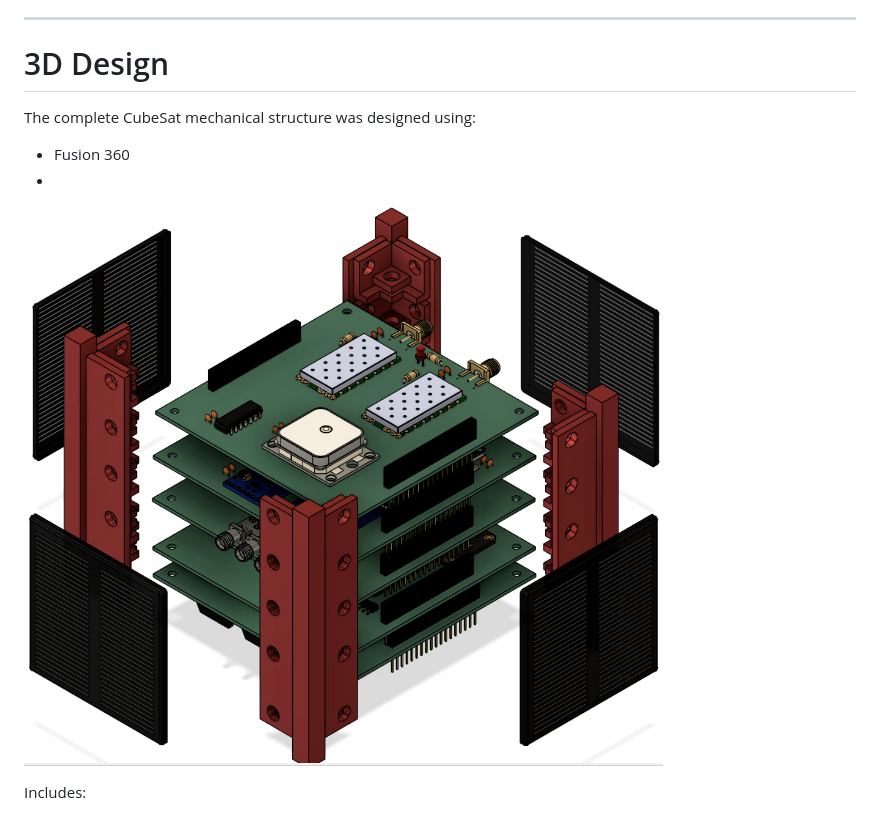
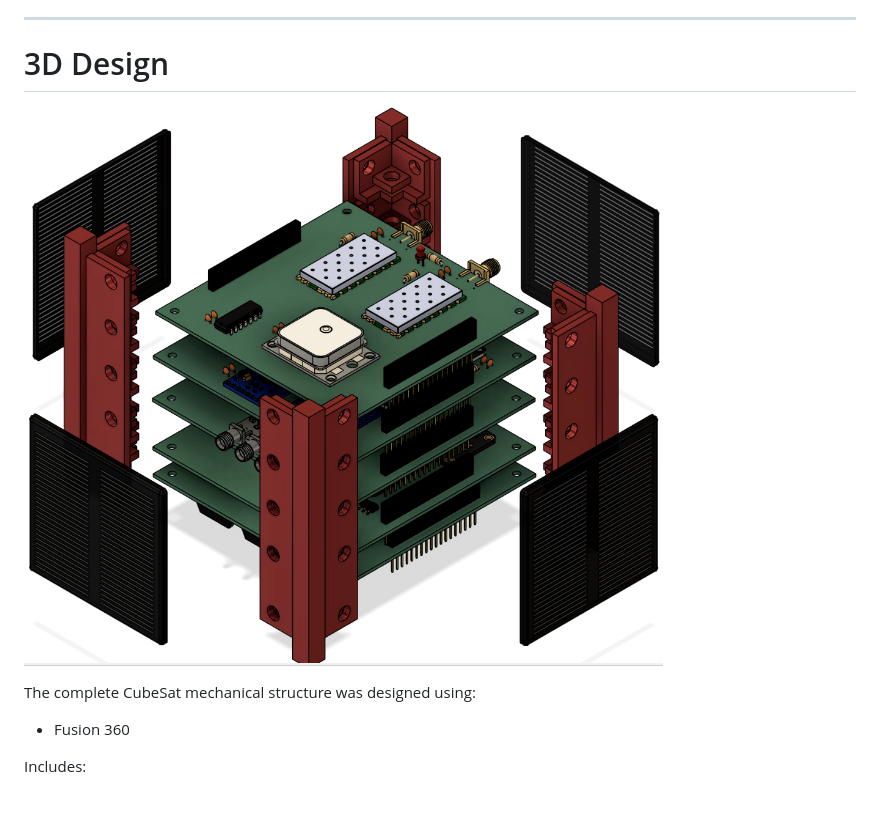
Before and after one commit to akpu/CubeSat-5Stack-Architecture, a Markdown page: README.md, the part around the change. Rendered like a GitHub page.

```diff
--- a/README.md
+++ b/README.md
@@ -60,11 +60,11 @@ Includes:
 
 # 3D Design
 
+![PCB Stack](Cubesat_Pictures/Disassamble.png)
+
 The complete CubeSat mechanical structure was designed using:
 
 - Fusion 360
--
-![PCB Stack](Cubesat_Pictures/Disassamble.png)
 
 Includes:
 
```
